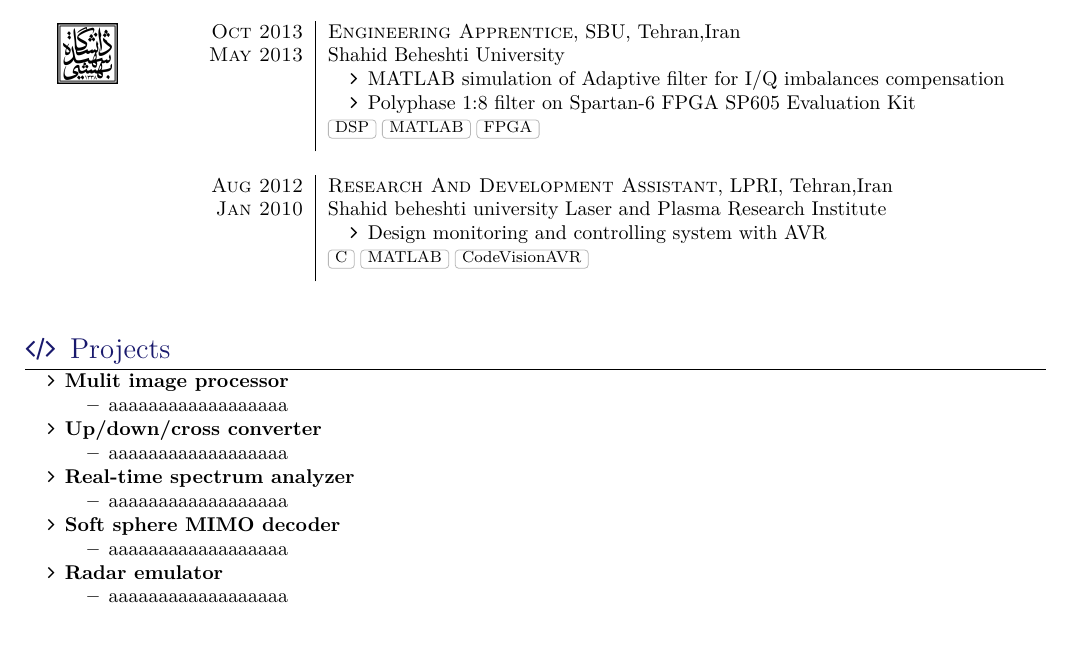
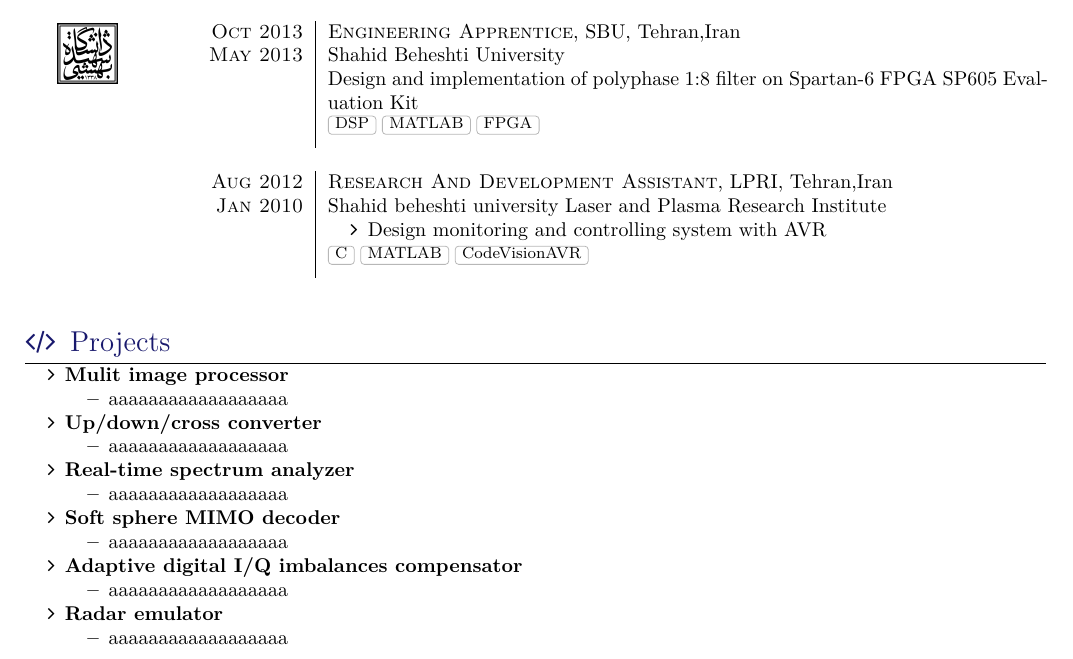
Before and after one commit to HosseinBeheshti/CV, a LaTeX CV (CV2.tex, which reads section_experiences.tex, section_projects.tex): part of page 2 of 2, cut so that both start at the same text. Compiled offline with XeLaTeX; a missing font is replaced by an installed copy or a similar font; a LaTeX package or settings file that is missing is left out.

Commit message:
to be continued ...

```diff
--- a/section_experiences.tex
+++ b/section_experiences.tex
@@ -38,10 +38,7 @@
   {Oct 2013} {Engineering Apprentice}{SBU}{Tehran,Iran}
   {May 2013} {
     Shahid Beheshti University
-    \begin{itemize}
-      \item MATLAB simulation of Adaptive filter for I/Q imbalances compensation
-      \item Polyphase 1:8 filter on Spartan-6 FPGA SP605 Evaluation Kit
-    \end{itemize}
+    \\ Design and implementation of polyphase 1:8 filter on Spartan-6 FPGA SP605 Evaluation Kit
   }
   {DSP, MATLAB, FPGA}
   {\includegraphics[scale=0.05]{graphics/SBU_logo}}
--- a/section_projects.tex
+++ b/section_projects.tex
@@ -17,6 +17,10 @@
 	      \begin{itemize}
 		      \item aaaaaaaaaaaaaaaaaa
 	      \end{itemize}
+	\item \textbf{Adaptive digital I/Q imbalances compensator}
+	      \begin{itemize}
+		      \item aaaaaaaaaaaaaaaaaa
+	      \end{itemize}
 	\item \textbf{Radar emulator}
 	      \begin{itemize}
 		      \item aaaaaaaaaaaaaaaaaa
```
